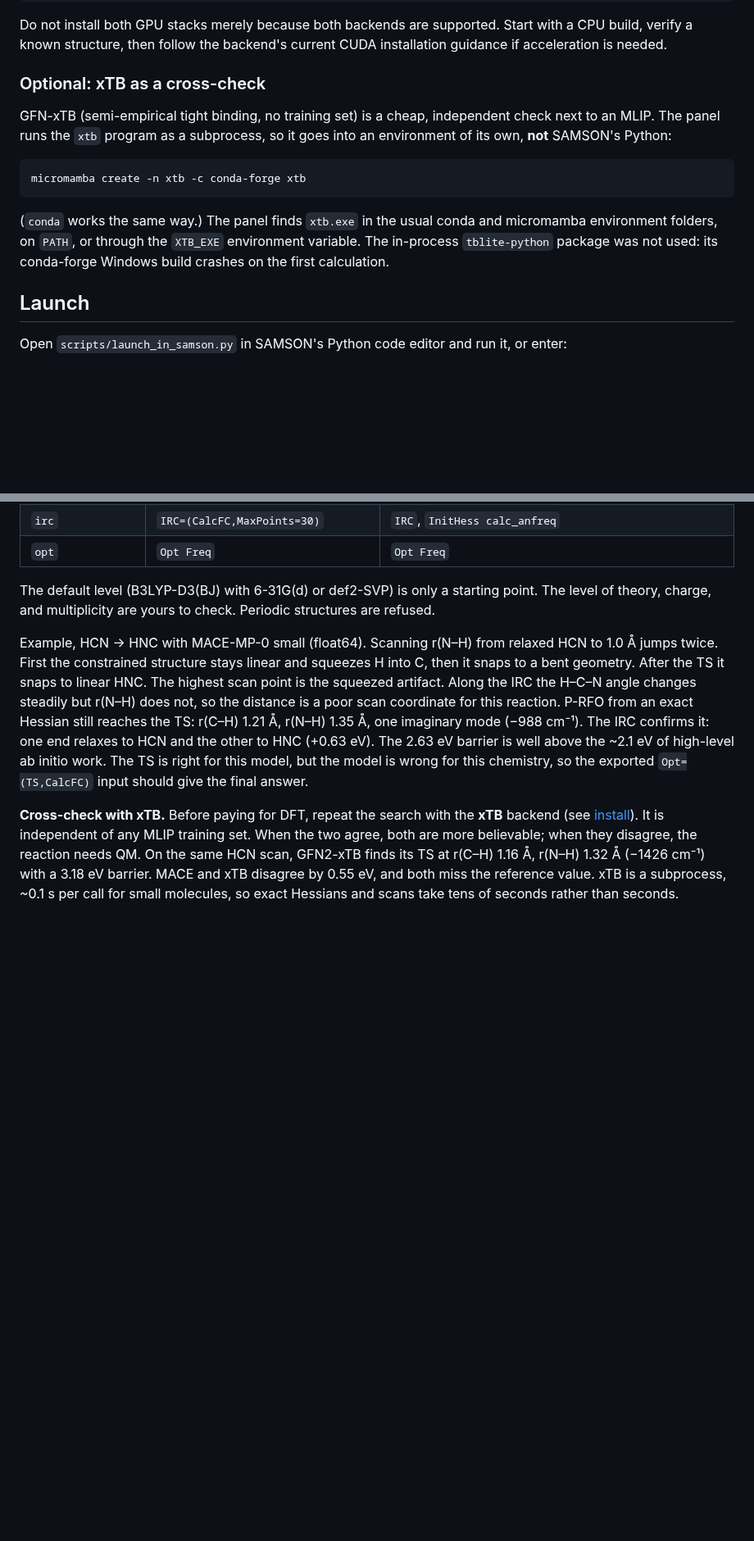
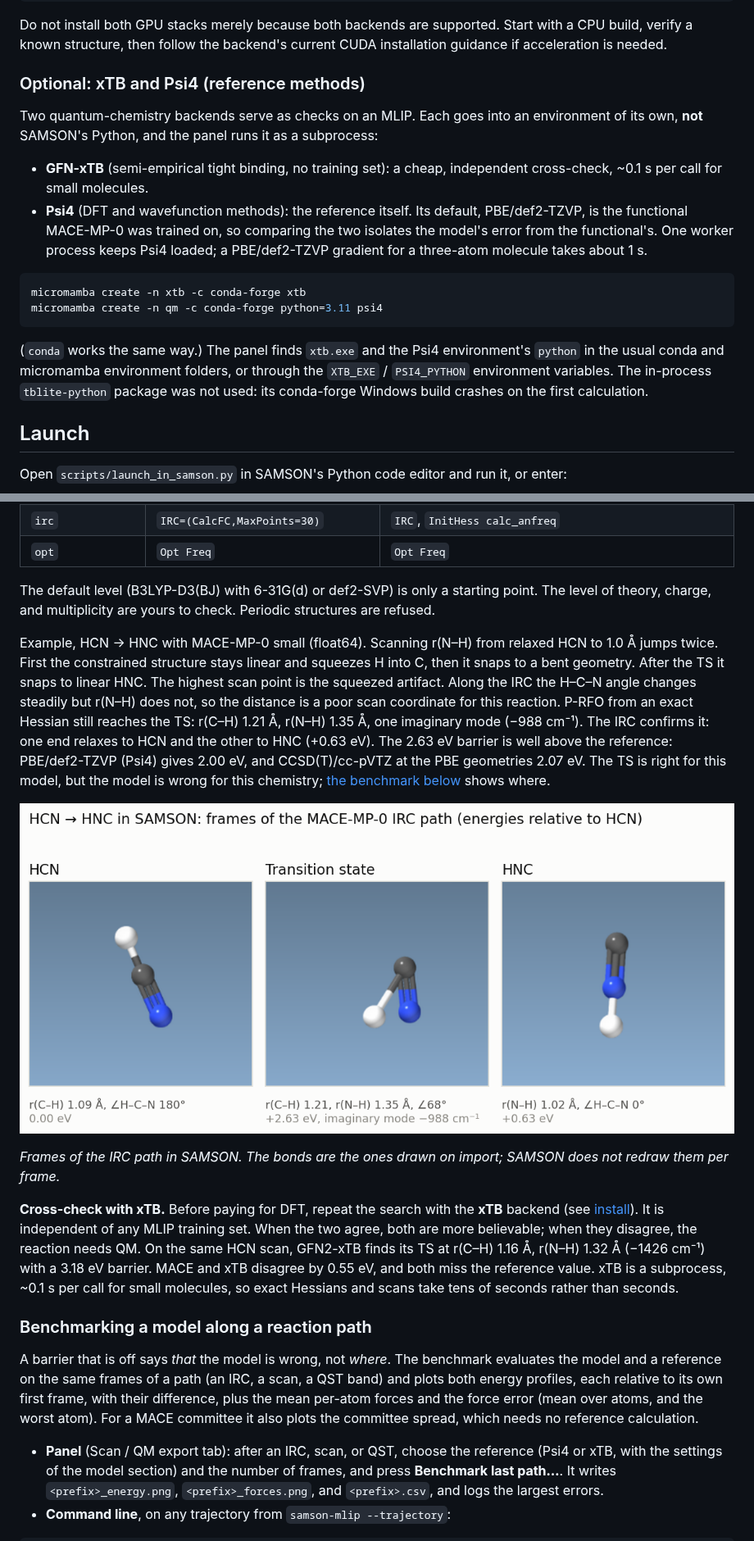
Before and after one commit to lgutsev/Samson_MLIP_Visualizer, a Markdown page: README.md, 2 parts joined by grey strips. Shown at 82% size. Drawn GitHub-style; pictures changed too: docs/images/hcn_irc_snapshots.png (added); blank space fills up the shorter version.

````diff
--- a/README.md
+++ b/README.md
@@ -63,20 +63,30 @@ Do not install both GPU stacks merely because both backends are supported. Start
 with a CPU build, verify a known structure, then follow the backend's current
 CUDA installation guidance if acceleration is needed.
 
-### Optional: xTB as a cross-check
+### Optional: xTB and Psi4 (reference methods)
 
-GFN-xTB (semi-empirical tight binding, no training set) is a cheap, independent
-check next to an MLIP. The panel runs the `xtb` program as a subprocess, so it
-goes into an environment of its own, **not** SAMSON's Python:
+Two quantum-chemistry backends serve as checks on an MLIP. Each goes into an
+environment of its own, **not** SAMSON's Python, and the panel runs it as a
+subprocess:
+
+- **GFN-xTB** (semi-empirical tight binding, no training set): a cheap,
+  independent cross-check, ~0.1 s per call for small molecules.
+- **Psi4** (DFT and wavefunction methods): the reference itself. Its default,
+  PBE/def2-TZVP, is the functional MACE-MP-0 was trained on, so comparing the
+  two isolates the model's error from the functional's. One worker process
+  keeps Psi4 loaded; a PBE/def2-TZVP gradient for a three-atom molecule takes
+  about 1 s.
 
 ```bash
 micromamba create -n xtb -c conda-forge xtb
+micromamba create -n qm -c conda-forge python=3.11 psi4
 ```
 
-(`conda` works the same way.) The panel finds `xtb.exe` in the usual conda and
-micromamba environment folders, on `PATH`, or through the `XTB_EXE` environment
-variable. The in-process `tblite-python` package was not used: its conda-forge
-Windows build crashes on the first calculation.
+(`conda` works the same way.) The panel finds `xtb.exe` and the Psi4
+environment's `python` in the usual conda and micromamba environment folders,
+or through the `XTB_EXE` / `PSI4_PYTHON` environment variables. The in-process
+`tblite-python` package was not used: its conda-forge Windows build crashes on
+the first calculation.
 
 ## Launch
 
@@ -273,8 +286,14 @@ the H–C–N angle changes steadily but r(N–H) does not, so the distance is a
 scan coordinate for this reaction. P-RFO from an exact Hessian still reaches
 the TS: r(C–H) 1.21 Å, r(N–H) 1.35 Å, one imaginary mode (−988 cm⁻¹). The IRC
 confirms it: one end relaxes to HCN and the other to HNC (+0.63 eV). The 2.63 eV
-barrier is well above the ~2.1 eV of high-level ab initio work. The TS is right
-for this model, but the model is wrong for this chemistry, so the exported
-`Opt=(TS,CalcFC)` input should give the final answer.
+barrier is well above the reference: PBE/def2-TZVP (Psi4) gives 2.00 eV, and
+CCSD(T)/cc-pVTZ at the PBE geometries 2.07 eV. The TS is right for this model,
+but the model is wrong for this chemistry; [the benchmark below](#benchmarking-a-model-along-a-reaction-path)
+shows where.
+
+![HCN, the transition state, and HNC in SAMSON, from the MACE IRC path](docs/images/hcn_irc_snapshots.png)
+
+*Frames of the IRC path in SAMSON. The bonds are the ones drawn on import;
+SAMSON does not redraw them per frame.*
 
 **Cross-check with xTB.** Before paying for DFT, repeat the search with the
@@ -285,3 +304,20 @@ GFN2-xTB finds its TS at r(C–H) 1.16 Å, r(N–H) 1.32 Å (−1426 cm⁻¹) wi
 3.18 eV barrier. MACE and xTB disagree by 0.55 eV, and both miss the reference
 value. xTB is a subprocess, ~0.1 s per call for small molecules, so exact
 Hessians and scans take tens of seconds rather than seconds.
+
+### Benchmarking a model along a reaction path
+
+A barrier that is off says *that* the model is wrong, not *where*. The benchmark
+evaluates the model and a reference on the same frames of a path (an IRC, a
+scan, a QST band) and plots both energy profiles, each relative to its own
+first frame, with their difference, plus the mean per-atom forces and the force
+error (mean over atoms, and the worst atom). For a MACE committee it also plots
+the committee spread, which needs no reference calculation.
+
+- **Panel** (Scan / QM export tab): after an IRC, scan, or QST, choose the
+  reference (Psi4 or xTB, with the settings of the model section) and the
+  number of frames, and press **Benchmark last path…**. It writes
+  `<prefix>_energy.png`, `<prefix>_forces.png`, and `<prefix>.csv`, and logs
+  the largest errors.
+- **Command line**, on any trajectory from `samson-mlip --trajectory`:
+
````
Also changed, not shown: other parts of README.md (+28 -4 lines), docs/samson_api.md (+1 -1 lines), docs/images/hcn_irc_benchmark_energy.png (added), 14 other files.
